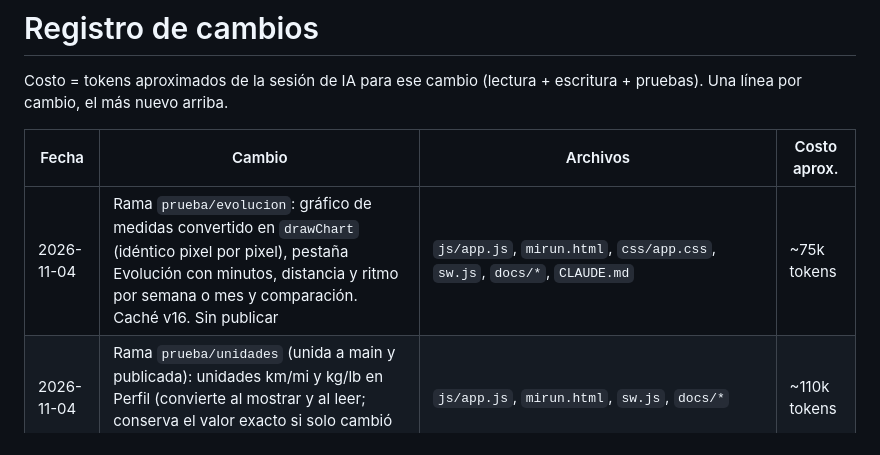
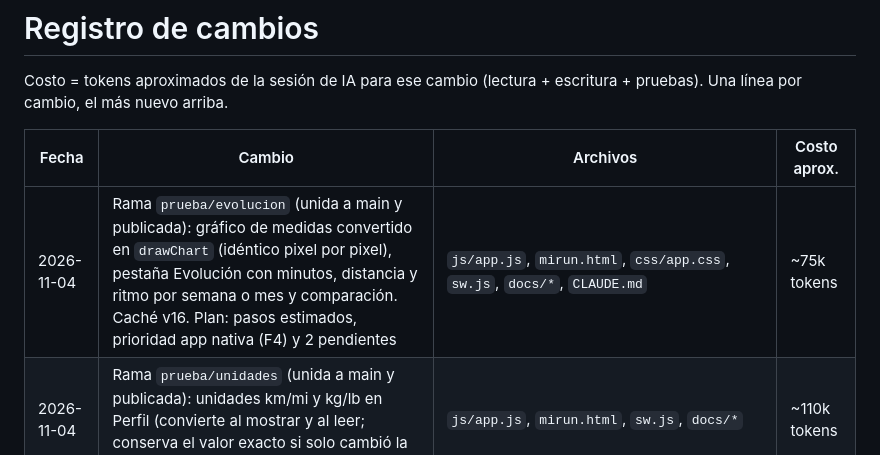
Before and after one commit to elbracho1503/mirun, a Markdown page: docs/CAMBIOS.md, the part around the change. Drawn GitHub-style.

```diff
--- a/docs/CAMBIOS.md
+++ b/docs/CAMBIOS.md
@@ -5,7 +5,7 @@ Una línea por cambio, el más nuevo arriba.
 
 | Fecha | Cambio | Archivos | Costo aprox. |
 |---|---|---|---|
-| 2026-11-04 | Rama `prueba/evolucion`: gráfico de medidas convertido en `drawChart` (idéntico pixel por pixel), pestaña Evolución con minutos, distancia y ritmo por semana o mes y comparación. Caché v16. Sin publicar | `js/app.js`, `mirun.html`, `css/app.css`, `sw.js`, `docs/*`, `CLAUDE.md` | ~75k tokens |
+| 2026-11-04 | Rama `prueba/evolucion` (unida a main y publicada): gráfico de medidas convertido en `drawChart` (idéntico pixel por pixel), pestaña Evolución con minutos, distancia y ritmo por semana o mes y comparación. Caché v16. Plan: pasos estimados, prioridad app nativa (F4) y 2 pendientes | `js/app.js`, `mirun.html`, `css/app.css`, `sw.js`, `docs/*`, `CLAUDE.md` | ~75k tokens |
 | 2026-11-04 | Rama `prueba/unidades` (unida a main y publicada): unidades km/mi y kg/lb en Perfil (convierte al mostrar y al leer; conserva el valor exacto si solo cambió la unidad). Caché v15 | `js/app.js`, `mirun.html`, `sw.js`, `docs/*` | ~110k tokens |
 | 2026-11-03 | Ícono nuevo de la app (192, 512, maskable, 180 iPhone), siluetas del cuerpo con medidas en Cuerpo, originales en `img/`, `png_lib.js` lee PNG RGB y reduce tamaño, F4 sin paréntesis repetido. Caché v14 | `img/*`, `manifest.json`, `mirun.html`, `css/app.css`, `js/app.js`, `sw.js`, `.claude/herramientas/png_lib.js`, `docs/*`, `CLAUDE.md` | ~60k tokens |
 | 2026-11-02 | Modo bolsillo (bloqueo de toques, mantener presionado para salir), avatar negro sin foto, correo de commits → noreply de GitHub y corrección del historial publicado. Caché v13 | `mirun.html`, `css/app.css`, `js/app.js`, `sw.js`, `docs/*`, `CLAUDE.md` | ~35k tokens |
```
Also changed, not shown: docs/PLAN.md (+9 -2 lines).
